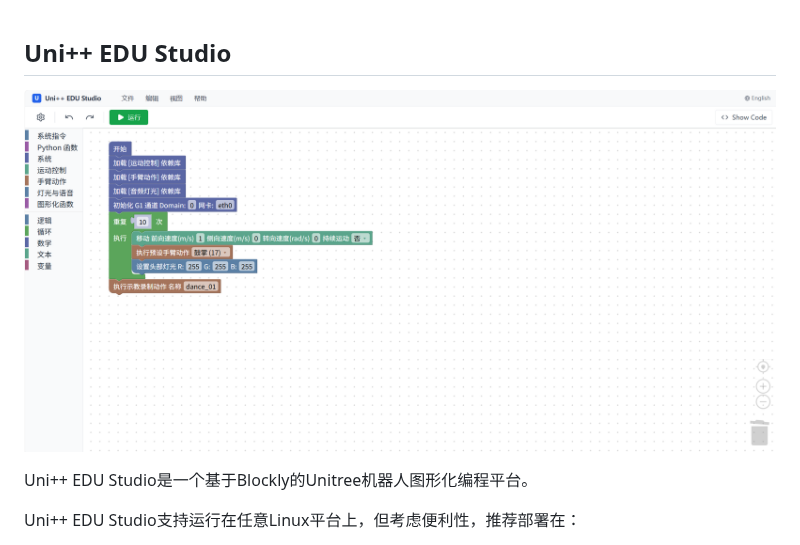
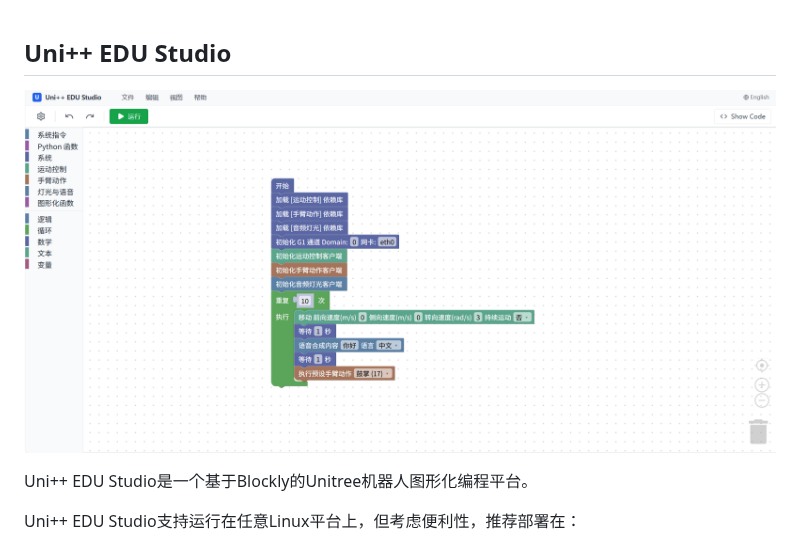
Before and after one commit to paulfehrhayes-design/Uni-EDU-Studio, a Markdown page: README_CN.md, the part around the change. Drawn GitHub-style; pictures changed too: image/README_CN/1770294519056.png (added).

Commit message:
Change Picture of Readme. Add Go2 Conf

```diff
--- a/README_CN.md
+++ b/README_CN.md
@@ -1,6 +1,6 @@
 ## Uni++ EDU Studio
 
-![1770285937894](image/README_CN/1770285937894.png)
+![1770294519056](image/README_CN/1770294519056.png)
 
 Uni++ EDU Studio是一个基于Blockly的Unitree机器人图形化编程平台。
 
```
Also changed, not shown: block_configurations/go2_basic/readme_cn.md (added, +1 -0 lines), image/README_CN/1770294487989.png (added).
